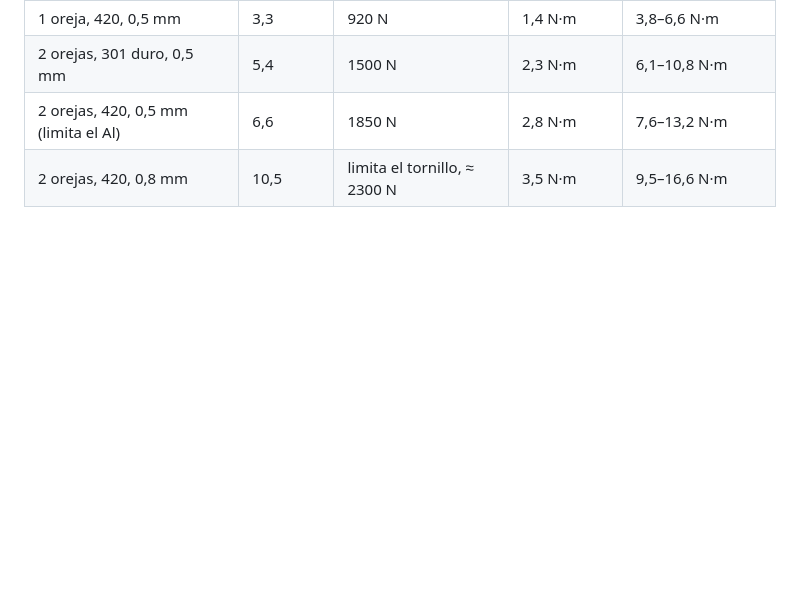
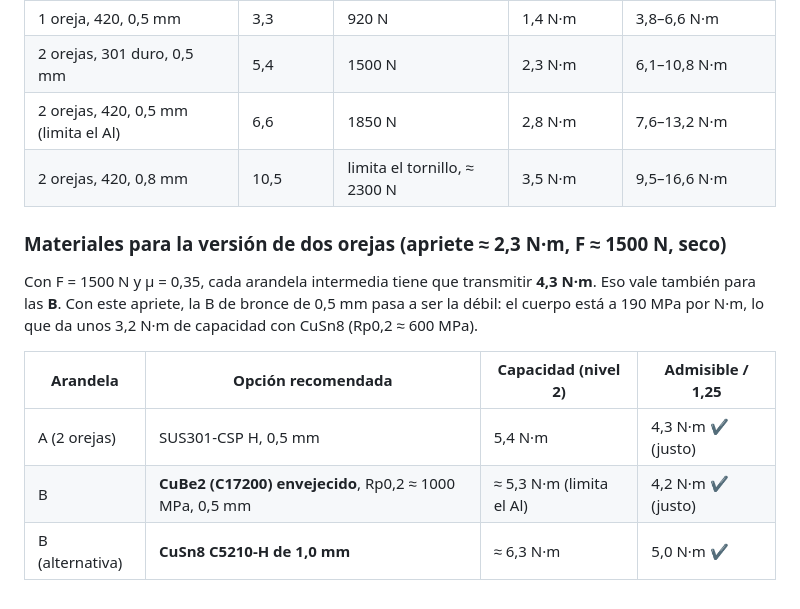
Before and after one commit to Matiasgav/prueba, a Markdown page: arandelas_friccion/README.md, the part around the change. GitHub-like rendering; blank space fills up the shorter version.

Commit message:
Materiales para la versión de dos orejas: la B de bronce debe engrosarse o pasar a CuBe
Co-Authored-By: Claude Opus 5.5 <noreply@anthropic.com>
Claude-Session: https://claude.ai/code/session_01Ba77yoPaL3o7ZEVgtjGaTH

```diff
--- a/arandelas_friccion/README.md
+++ b/arandelas_friccion/README.md
@@ -137,3 +137,12 @@ Seco, μ 0,20–0,35, K = 0,3, nivel 2 / 1,25:
 | 2 orejas, 301 duro, 0,5 mm | 5,4 | 1500 N | 2,3 N·m | 6,1–10,8 N·m |
 | 2 orejas, 420, 0,5 mm (limita el Al) | 6,6 | 1850 N | 2,8 N·m | 7,6–13,2 N·m |
 | 2 orejas, 420, 0,8 mm | 10,5 | limita el tornillo, ≈ 2300 N | 3,5 N·m | 9,5–16,6 N·m |
+
+### Materiales para la versión de dos orejas (apriete ≈ 2,3 N·m, F ≈ 1500 N, seco)
+Con F = 1500 N y μ = 0,35, cada arandela intermedia tiene que transmitir **4,3 N·m**. Eso vale también para las **B**. Con este apriete, la B de bronce de 0,5 mm pasa a ser la débil: el cuerpo está a 190 MPa por N·m, lo que da unos 3,2 N·m de capacidad con CuSn8 (Rp0,2 ≈ 600 MPa).
+
+| Arandela | Opción recomendada | Capacidad (nivel 2) | Admisible / 1,25 |
+|---|---|---|---|
+| A (2 orejas) | SUS301-CSP H, 0,5 mm | 5,4 N·m | 4,3 N·m ✔ (justo) |
+| B | **CuBe2 (C17200) envejecido**, Rp0,2 ≈ 1000 MPa, 0,5 mm | ≈ 5,3 N·m (limita el Al) | 4,2 N·m ✔ (justo) |
+| B (alternativa) | **CuSn8 C5210-H de 1,0 mm** | ≈ 6,3 N·m | 5,0 N·m ✔ |
```
